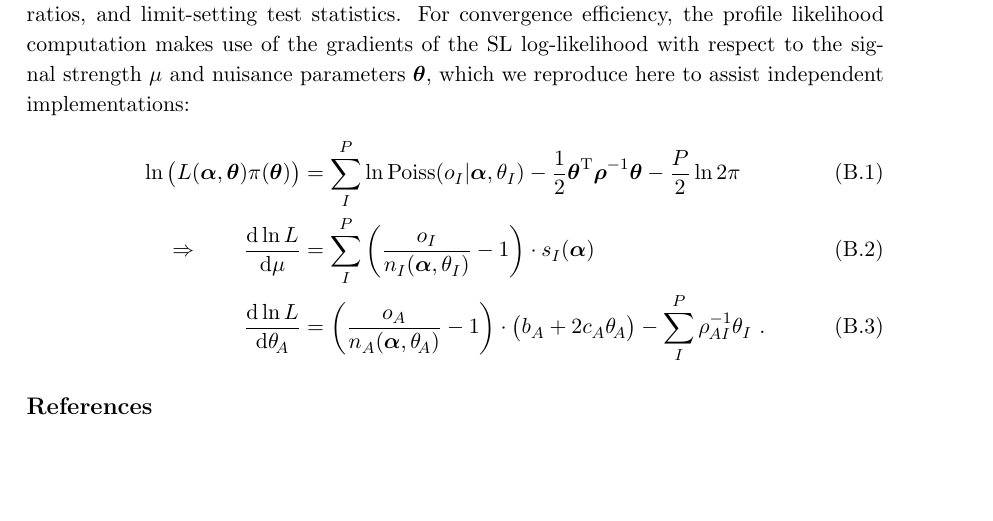
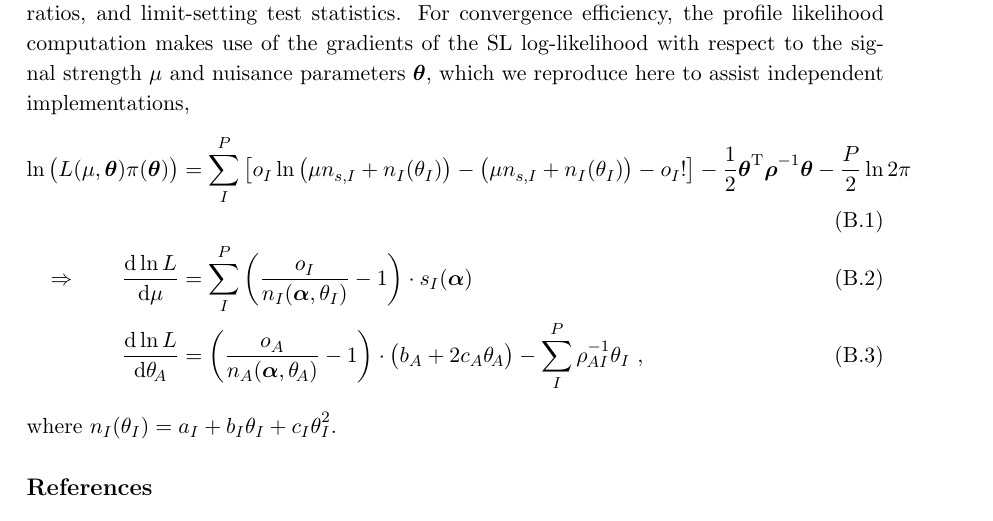
Before and after one commit to nucleosynthesis/SL-paper, a LaTeX paper (Draft/SL1.tex): part of page 16 of 17, cut so that both start at the same text, the shorter picture padded with empty space. Compiled offline with pdfLaTeX.

Commit message:
n -> n_I

```diff
--- a/Draft/SL1.tex
+++ b/Draft/SL1.tex
@@ -725,20 +725,20 @@ likelihoods, log likelihood-ratios, and limit-setting test statistics. For
 convergence efficiency, the profile likelihood computation makes use of the
 gradients of the SL log-likelihood with respect to the signal strength $\mu$ and
 nuisance parameters $\bm{\theta}$, which we reproduce here to assist independent
-implementations:
+implementations,
 %
 \begin{align}
-  \ln \big( L(\bm{\alpha},\bm{\theta} )\pi(\bm{\theta}) \big) &=
-  \sum_I^P \ln \mathrm{Poiss}(o_I|\bm{\alpha},\theta_I) - \frac{1}{2} \bm{\theta}^\mathrm{T} \bm{\rho}^{-1} \bm{\theta} - \frac{P}{2} \ln 2\pi \\
+  \ln \big( L(\mu,\bm{\theta} )\pi(\bm{\theta}) \big) &=
+  \sum_I^P \left[ o_{I} \ln \left(\mu n_{s,I} + n_{I}(\theta_{I}) \right) - \left( \mu n_{s,I} + n_{I}(\theta_{I}) \right) - o_{I}! \right]
+  - \frac{1}{2} \bm{\theta}^\mathrm{T} \bm{\rho}^{-1} \bm{\theta} - \frac{P}{2} \ln 2\pi \\
   %
   \Rightarrow \qquad
   \frac{\mathrm{d}\ln L}{\mathrm{d}\mu} &= \sum_I^P \left( \frac{o_I}{n_I(\bm{\alpha}, \theta_I)} - 1 \right) \cdot s_I(\bm{\alpha}) \\
   %
-  \frac{\mathrm{d}\ln L}{\mathrm{d}\theta_{\!A}} &= \left( \frac{o_A}{n_A(\bm{\alpha}, \theta_{\!A})} - 1 \right) \cdot \big( b_A + 2 c_A \theta_{\!A} \big) - \sum_I^P \rho_{\mspace{-1mu}AI}^{-1} \theta_I ~.
+  \frac{\mathrm{d}\ln L}{\mathrm{d}\theta_{\!A}} &= \left( \frac{o_A}{n_A(\bm{\alpha}, \theta_{\!A})} - 1 \right) \cdot \big( b_A + 2 c_A \theta_{\!A} \big) - \sum_I^P \rho_{\mspace{-1mu}AI}^{-1} \theta_I ~,
 \label{eq:SL_LHC}
 \end{align}
-
-
+where $n_{I}(\theta_{I}) = a_{I}+b_{I}\theta_{I}+c_{I}\theta_{I}^{2}$.
 
 %For simplicity, in our upcoming toy models, we will consider a single parameter-of-interest, the ratio of the observed to the predicted signal production cross-section $\mu=\sigma/\sigma_{\mathrm{TH}}$ (or `signal strength').
 %This is very commonly used in experimental searches for some hypothetical new signal processes and demonstrates the simplified likelihood formalism without loss of generality.
```
Also changed, not shown: Draft/SL1.pdf.
